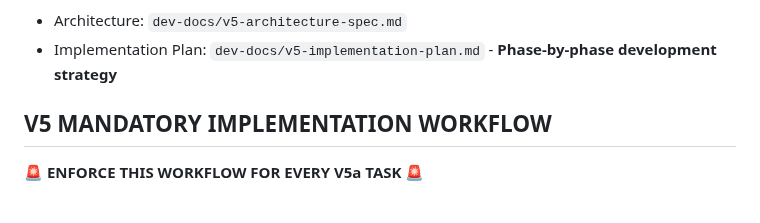
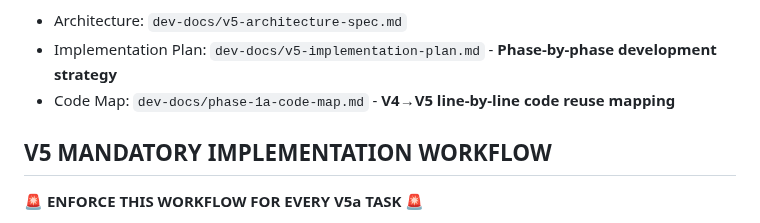
Before and after one commit to markaggar/ha-media-card, a Markdown page: .github/copilot-instructions.md, the part around the change. Drawn GitHub-style.

Commit message:
docs: Add Phase 1A code map with V4→V5 line-by-line reuse mappings

```diff
--- a/.github/copilot-instructions.md
+++ b/.github/copilot-instructions.md
@@ -56,6 +56,7 @@ This is a custom Home Assistant Lovelace card that can display both images and M
 **References:**
 - Architecture: `dev-docs/v5-architecture-spec.md`
 - Implementation Plan: `dev-docs/v5-implementation-plan.md` - **Phase-by-phase development strategy**
+- Code Map: `dev-docs/phase-1a-code-map.md` - **V4→V5 line-by-line code reuse mapping**
 
 ## V5 MANDATORY IMPLEMENTATION WORKFLOW
 
```
